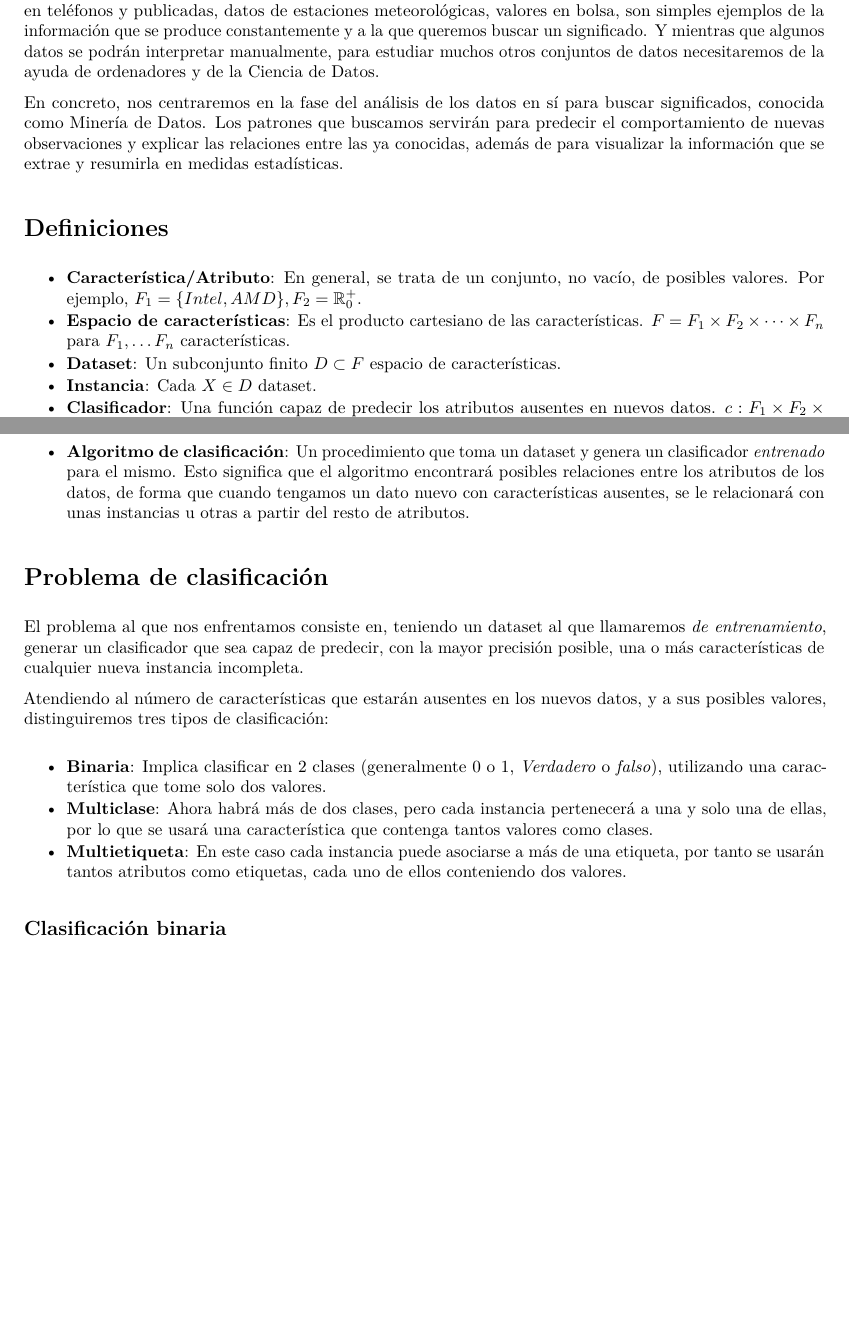
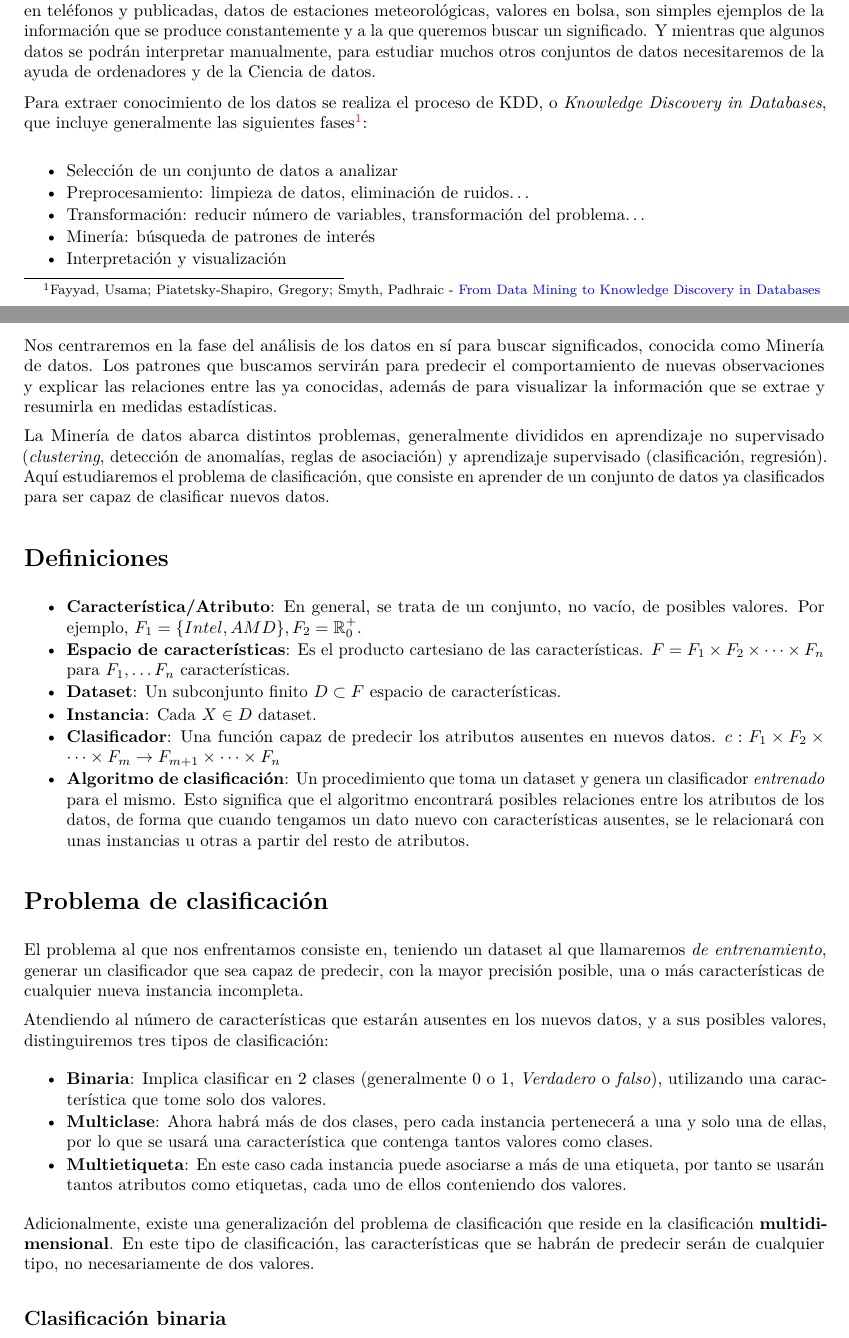
Before and after one commit to libreim/data-mining-classification, an R Markdown document (datamining-doc.Rmd): two parts of pages 1 and 2 of 7, joined at a grey line, cut so that both start at the same text, the shorter picture padded with empty space. The pictures show the output file datamining-doc.pdf that the author committed with the source.

Commit message:
Ajustes y completando introducción

```diff
--- a/datamining-doc.Rmd
+++ b/datamining-doc.Rmd
@@ -15,14 +15,33 @@ ejemplos de la información que se produce constantemente y a la que
 queremos buscar un significado. Y mientras que algunos datos se
 podrán interpretar manualmente, para estudiar muchos otros conjuntos
 de datos necesitaremos de la ayuda de ordenadores y de la Ciencia
-de Datos.
+de datos.
 
-En concreto, nos centraremos en la fase del análisis de los datos
-en sí para buscar significados, conocida como Minería de Datos. Los
+Para extraer conocimiento de los datos se realiza el proceso de KDD,
+o *Knowledge Discovery in Databases*, que incluye generalmente las
+siguientes fases[^fayyad]:
+
+* Selección de un conjunto de datos a analizar
+* Preprocesamiento: limpieza de datos, eliminación de ruidos...
+* Transformación: reducir número de variables, transformación del problema...
+* Minería: búsqueda de patrones de interés
+* Interpretación y visualización
+
+[^fayyad]: Fayyad, Usama; Piatetsky-Shapiro, Gregory; Smyth, Padhraic - [From Data Mining to Knowledge Discovery in Databases](http://www.kdnuggets.com/gpspubs/aimag-kdd-overview-1996-Fayyad.pdf)
+
+Nos centraremos en la fase del análisis de los datos
+en sí para buscar significados, conocida como Minería de datos. Los
 patrones que buscamos servirán para predecir el comportamiento de
 nuevas observaciones y explicar las relaciones entre las ya conocidas,
 además de para visualizar la información que se extrae y resumirla
 en medidas estadísticas.
+
+La Minería de datos abarca distintos problemas, generalmente divididos
+en aprendizaje no supervisado (*clustering*, detección de anomalías, reglas
+de asociación) y aprendizaje supervisado (clasificación, regresión).
+Aquí estudiaremos el problema de clasificación, que consiste en aprender de
+un conjunto de datos ya clasificados para ser capaz de clasificar nuevos
+datos.
 
 # Definiciones
 
@@ -65,6 +84,11 @@ de clasificación:
 * **Multietiqueta**: En este caso cada instancia puede asociarse
   a más de una etiqueta, por tanto se usarán tantos atributos
   como etiquetas, cada uno de ellos conteniendo dos valores.
+
+Adicionalmente, existe una generalización del problema de clasificación
+que reside en la clasificación **multidimensional**. En este tipo de
+clasificación, las características que se habrán de predecir serán
+de cualquier tipo, no necesariamente de dos valores.
 
 ## Clasificación binaria
 
```
Also changed, not shown: datamining-doc.pdf, datamining-doc.Rmd (12 more changed lines).
